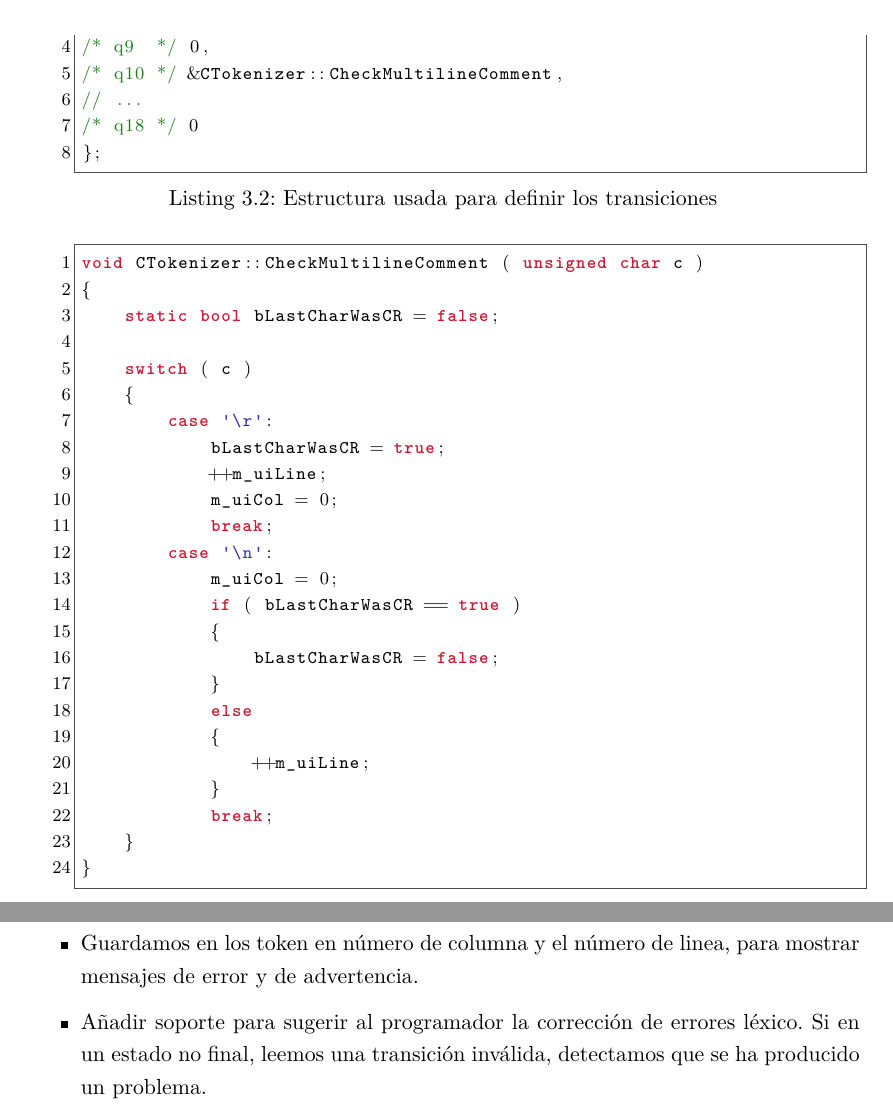
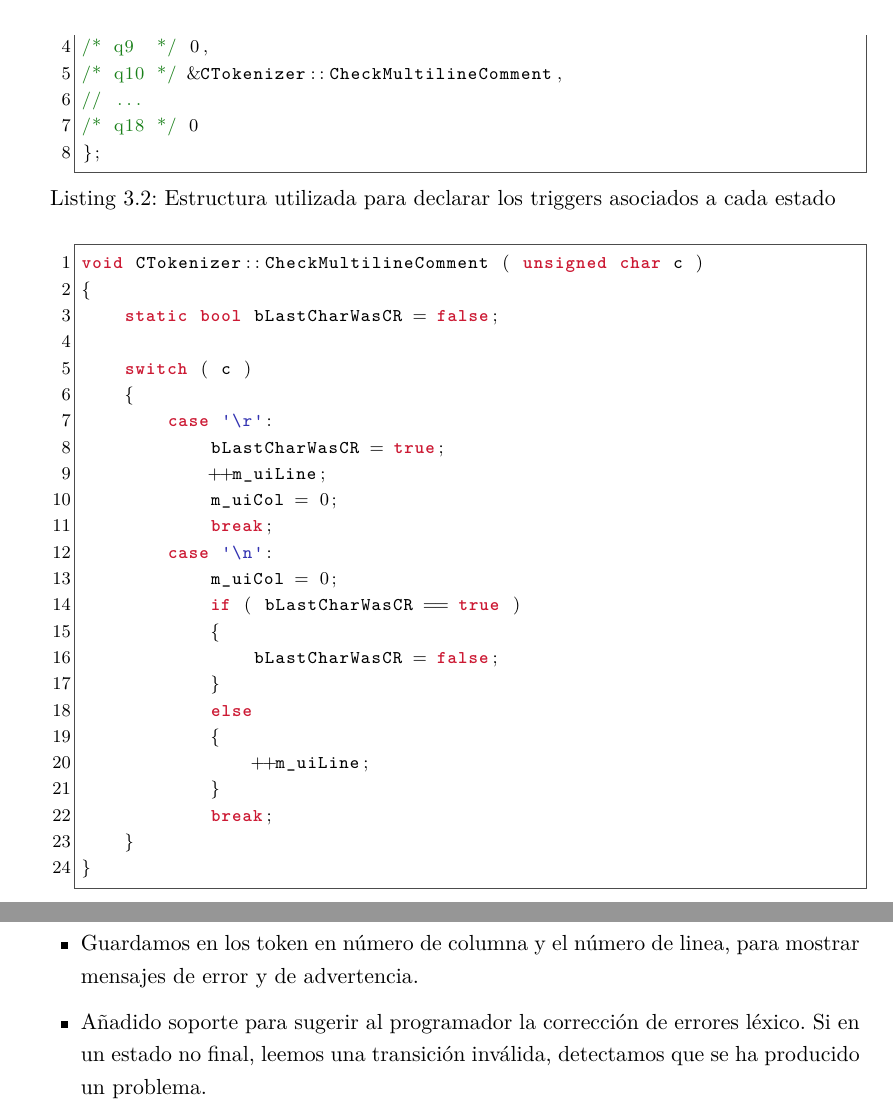
Before and after one commit to alonsohki/compi, a LaTeX book (Documentacion/Documentacion.tex, which reads Documentacion/3-Mejoras.tex): two parts of pages 32 and 34 of 38, joined at a grey line, cut so that both start at the same text. Compiled offline with XeLaTeX; a missing font is replaced by an installed copy or a similar font.

Commit message:
Corregidas las erratas encontradas por Alberto
git-svn-id: svn://aeon.xenmax.net/ryden/compi/2010_2011@31 1d2d9ec6-5410-49c2-88f3-5269144744df

```diff
--- a/Documentacion/3-Mejoras.tex
+++ b/Documentacion/3-Mejoras.tex
@@ -21,7 +21,7 @@ const int CTokenizer::ms_iTransitions [ CTokenizer::NUMSTATES ] [ CClassifier::G
 
     \item Triggers. Los estados pueden contener una rutina que es ejecutada cuando se llega a dicho estado. Utilizamos esta funcionalidad en los comentarios para registrar los saltos de linea en los comentarios multilinea.
 
-        \begin{lstlisting}[caption={Estructura usada para definir los transiciones}]
+        \begin{lstlisting}[caption={Estructura utilizada para declarar los triggers asociados a cada estado}]
 CTokenizer::fn_stateTrigger CTokenizer::ms_fnTriggers [ CTokenizer::NUMSTATES ] = {
 /* q0  */ 0,
 // ...
@@ -124,7 +124,7 @@ void CTokenizer::CheckMultilineComment ( unsigned char c )
 
     \item Guardamos en los token en número de columna y el número de linea, para mostrar mensajes de error y de advertencia.
 
-    \item Añadir soporte para sugerir al programador la corrección de errores léxico. Si en un estado no final, leemos una transición inválida, detectamos que se ha producido un problema.
+    \item Añadido soporte para sugerir al programador la corrección de errores léxico. Si en un estado no final, leemos una transición inválida, detectamos que se ha producido un problema.
 
         \begin{lstlisting}[caption={Estructura usada para definir los errores}]
 const char* CTokenizer::ms_szErrors [ CTokenizer::NUMSTATES ] = {
```
Also changed, not shown: Documentacion/2-Analizador-casos-prueba.tex (+1 -1 lines), Documentacion/3-Mejoras.tex (2 more changed lines).
